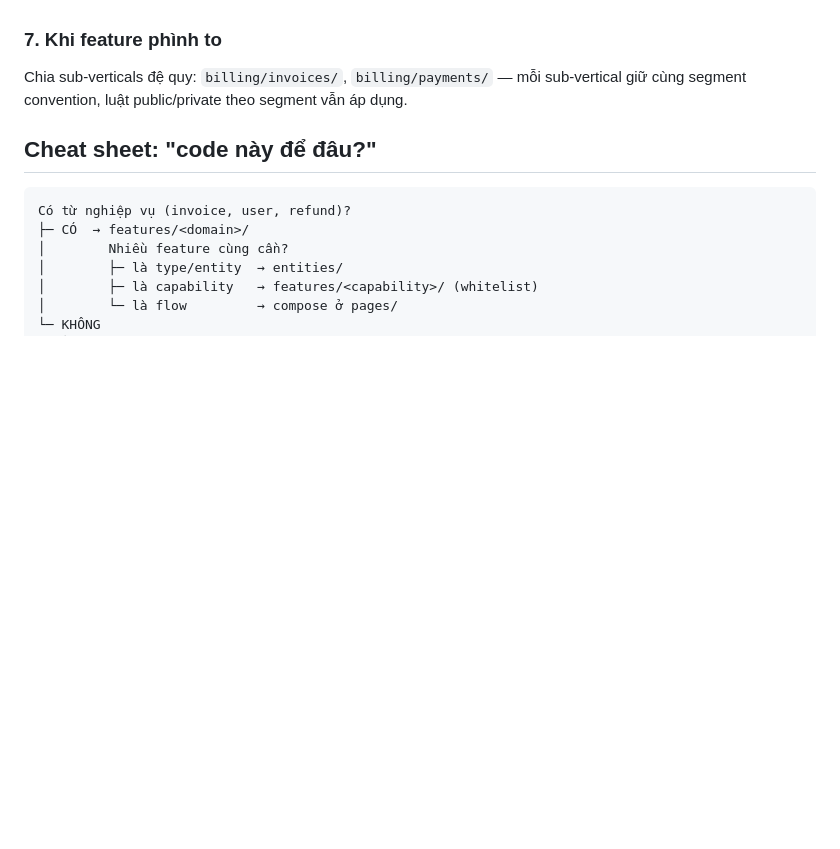
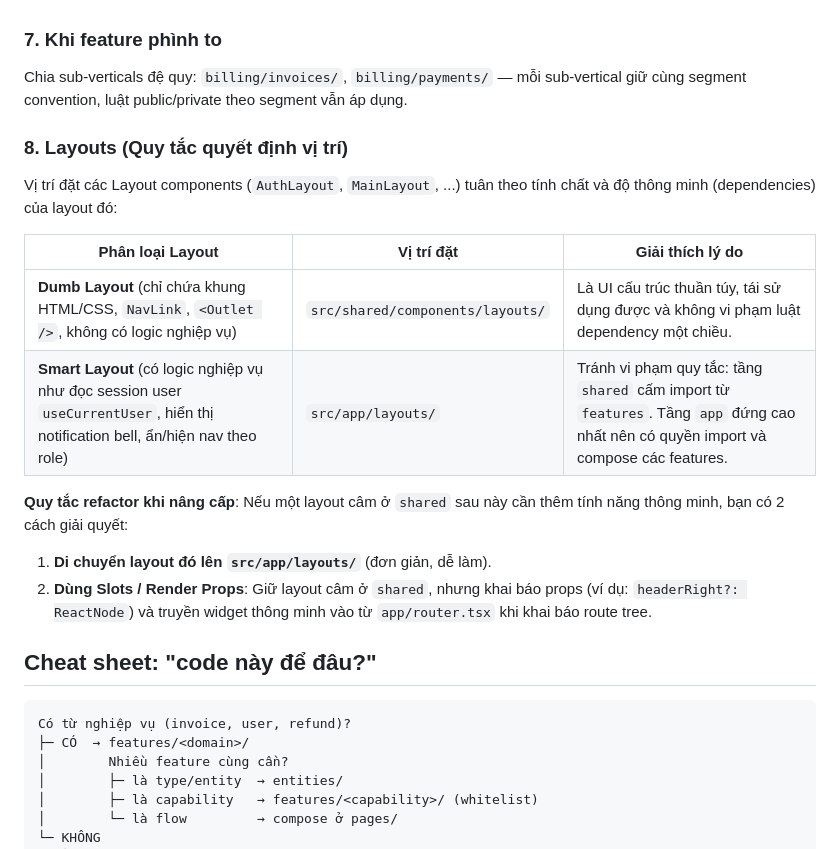
Before and after one commit to hahuyhungdev/react-of-titan, a Markdown page: frontend-architecture-template/README.md, the part around the change. Drawn GitHub-style; blank space fills up the shorter version.

Commit message:
docs: add Layouts decision rules to README

````diff
--- a/frontend-architecture-template/README.md
+++ b/frontend-architecture-template/README.md
@@ -130,6 +130,19 @@ Quy tắc: **`ui/` không bao giờ import vendor lib hay import từ `form/`/`c
 
 Chia sub-verticals đệ quy: `billing/invoices/`, `billing/payments/` — mỗi sub-vertical giữ cùng segment convention, luật public/private theo segment vẫn áp dụng.
 
+### 8. Layouts (Quy tắc quyết định vị trí)
+
+Vị trí đặt các Layout components (`AuthLayout`, `MainLayout`, ...) tuân theo tính chất và độ thông minh (dependencies) của layout đó:
+
+| Phân loại Layout | Vị trí đặt | Giải thích lý do |
+|---|---|---|
+| **Dumb Layout** (chỉ chứa khung HTML/CSS, `NavLink`, `<Outlet />`, không có logic nghiệp vụ) | `src/shared/components/layouts/` | Là UI cấu trúc thuần túy, tái sử dụng được và không vi phạm luật dependency một chiều. |
+| **Smart Layout** (có logic nghiệp vụ như đọc session user `useCurrentUser`, hiển thị notification bell, ẩn/hiện nav theo role) | `src/app/layouts/` | Tránh vi phạm quy tắc: tầng `shared` cấm import từ `features`. Tầng `app` đứng cao nhất nên có quyền import và compose các features. |
+
+**Quy tắc refactor khi nâng cấp**: Nếu một layout câm ở `shared` sau này cần thêm tính năng thông minh, bạn có 2 cách giải quyết:
+1. **Di chuyển layout đó lên `src/app/layouts/`** (đơn giản, dễ làm).
+2. **Dùng Slots / Render Props**: Giữ layout câm ở `shared`, nhưng khai báo props (ví dụ: `headerRight?: ReactNode`) và truyền widget thông minh vào từ `app/router.tsx` khi khai báo route tree.
+
 ## Cheat sheet: "code này để đâu?"
 
 ```txt
````
